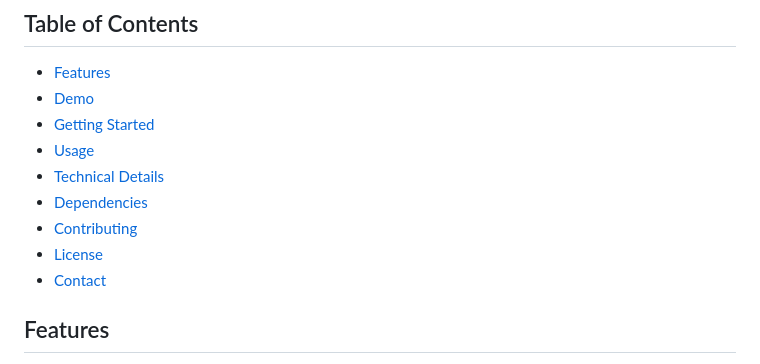
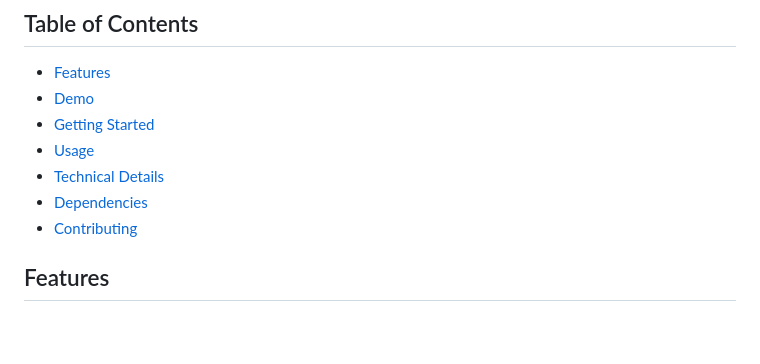
Before and after one commit to NadaAlaa1/points_counter, a Markdown page: README.md, the part around the change. Rendered like a GitHub page; blank space fills up the shorter version.

```diff
--- a/README.md
+++ b/README.md
@@ -11,8 +11,6 @@ A responsive Flutter application designed to keep track of team points dynamical
 - [Technical Details](#technical-details)
 - [Dependencies](#dependencies)
 - [Contributing](#contributing)
-- [License](#license)
-- [Contact](#contact)
 
 ## Features
 
```
